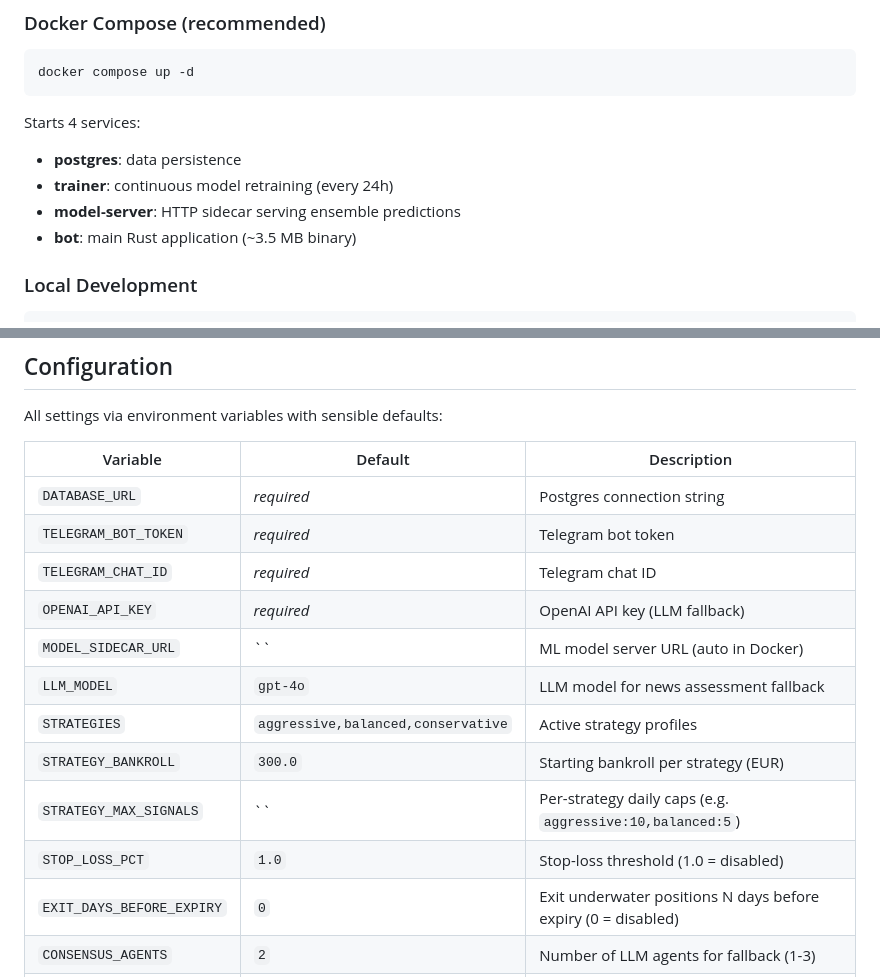
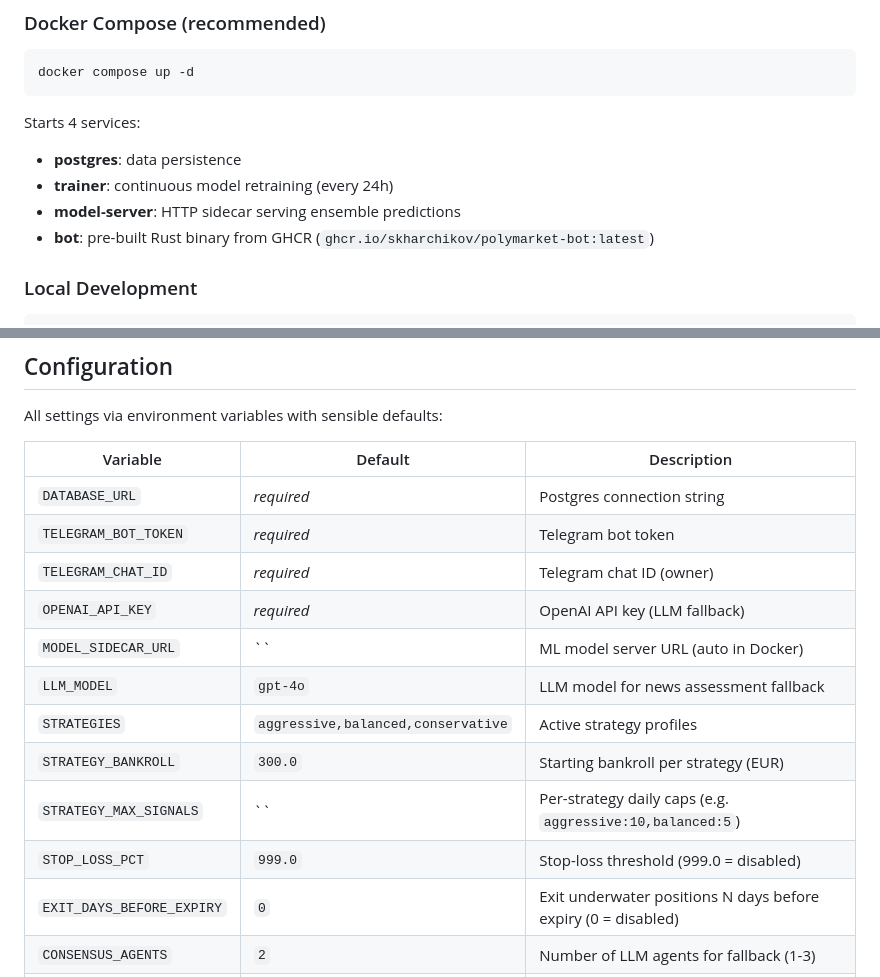
Before and after one commit to skharchikov/polymarket-bot, a Markdown page: README.md, 2 parts joined by grey strips. GitHub-like rendering.

```diff
--- a/README.md
+++ b/README.md
@@ -114,7 +134,7 @@ Starts 4 services:
 - **postgres**: data persistence
 - **trainer**: continuous model retraining (every 24h)
 - **model-server**: HTTP sidecar serving ensemble predictions
-- **bot**: main Rust application (~3.5 MB binary)
+- **bot**: pre-built Rust binary from GHCR (`ghcr.io/skharchikov/polymarket-bot:latest`)
 
 ### Local Development
 
@@ -141,14 +161,14 @@ All settings via environment variables with sensible defaults:
 |---|---|---|
 | `DATABASE_URL` | *required* | Postgres connection string |
 | `TELEGRAM_BOT_TOKEN` | *required* | Telegram bot token |
-| `TELEGRAM_CHAT_ID` | *required* | Telegram chat ID |
+| `TELEGRAM_CHAT_ID` | *required* | Telegram chat ID (owner) |
 | `OPENAI_API_KEY` | *required* | OpenAI API key (LLM fallback) |
 | `MODEL_SIDECAR_URL` | `` | ML model server URL (auto in Docker) |
 | `LLM_MODEL` | `gpt-4o` | LLM model for news assessment fallback |
 | `STRATEGIES` | `aggressive,balanced,conservative` | Active strategy profiles |
 | `STRATEGY_BANKROLL` | `300.0` | Starting bankroll per strategy (EUR) |
 | `STRATEGY_MAX_SIGNALS` | `` | Per-strategy daily caps (e.g. `aggressive:10,balanced:5`) |
-| `STOP_LOSS_PCT` | `1.0` | Stop-loss threshold (1.0 = disabled) |
+| `STOP_LOSS_PCT` | `999.0` | Stop-loss threshold (999.0 = disabled) |
 | `EXIT_DAYS_BEFORE_EXPIRY` | `0` | Exit underwater positions N days before expiry (0 = disabled) |
 | `CONSENSUS_AGENTS` | `2` | Number of LLM agents for fallback (1-3) |
 | `SCAN_INTERVAL_MINS` | `30` | Housekeeping loop interval |
```
Also changed, not shown: other parts of README.md (+41 -26 lines).
